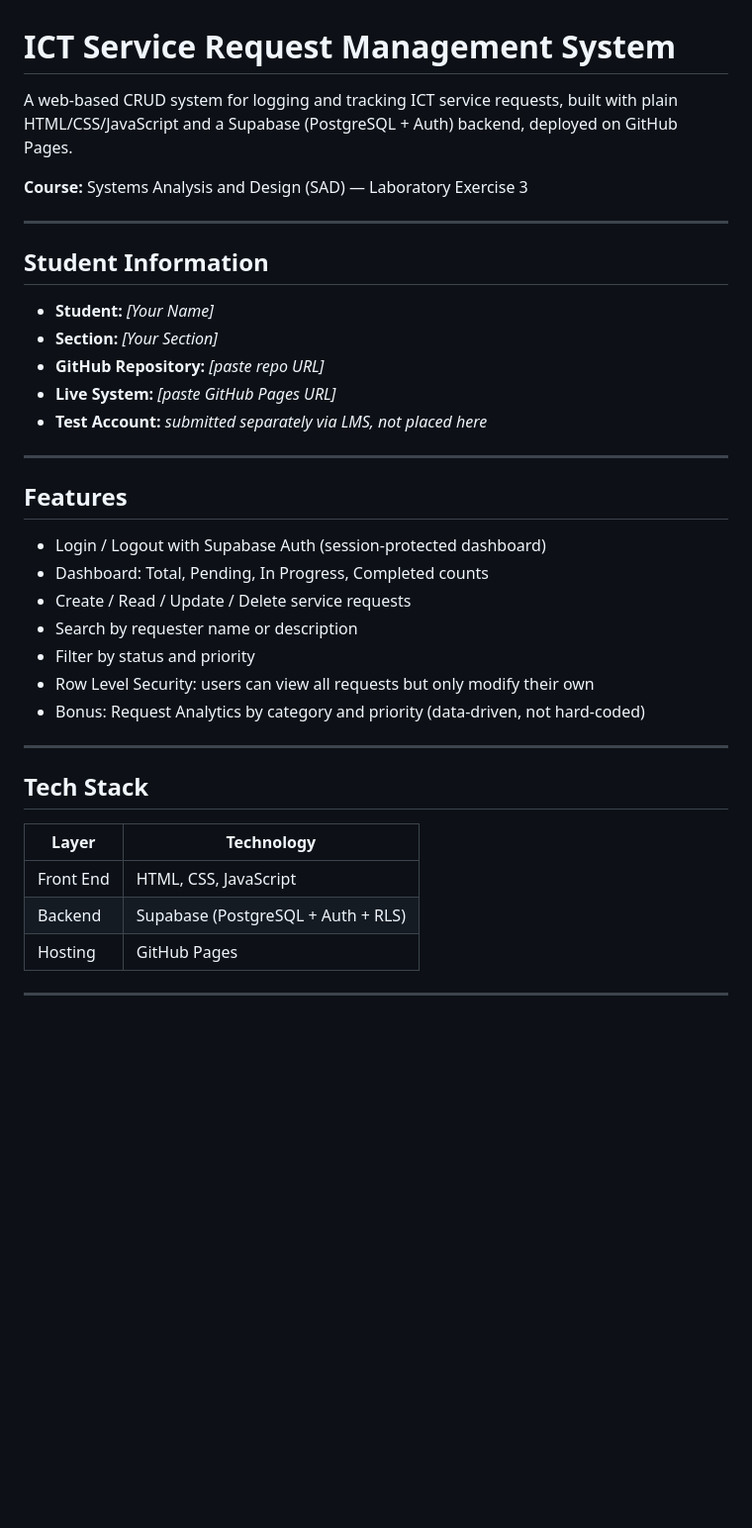
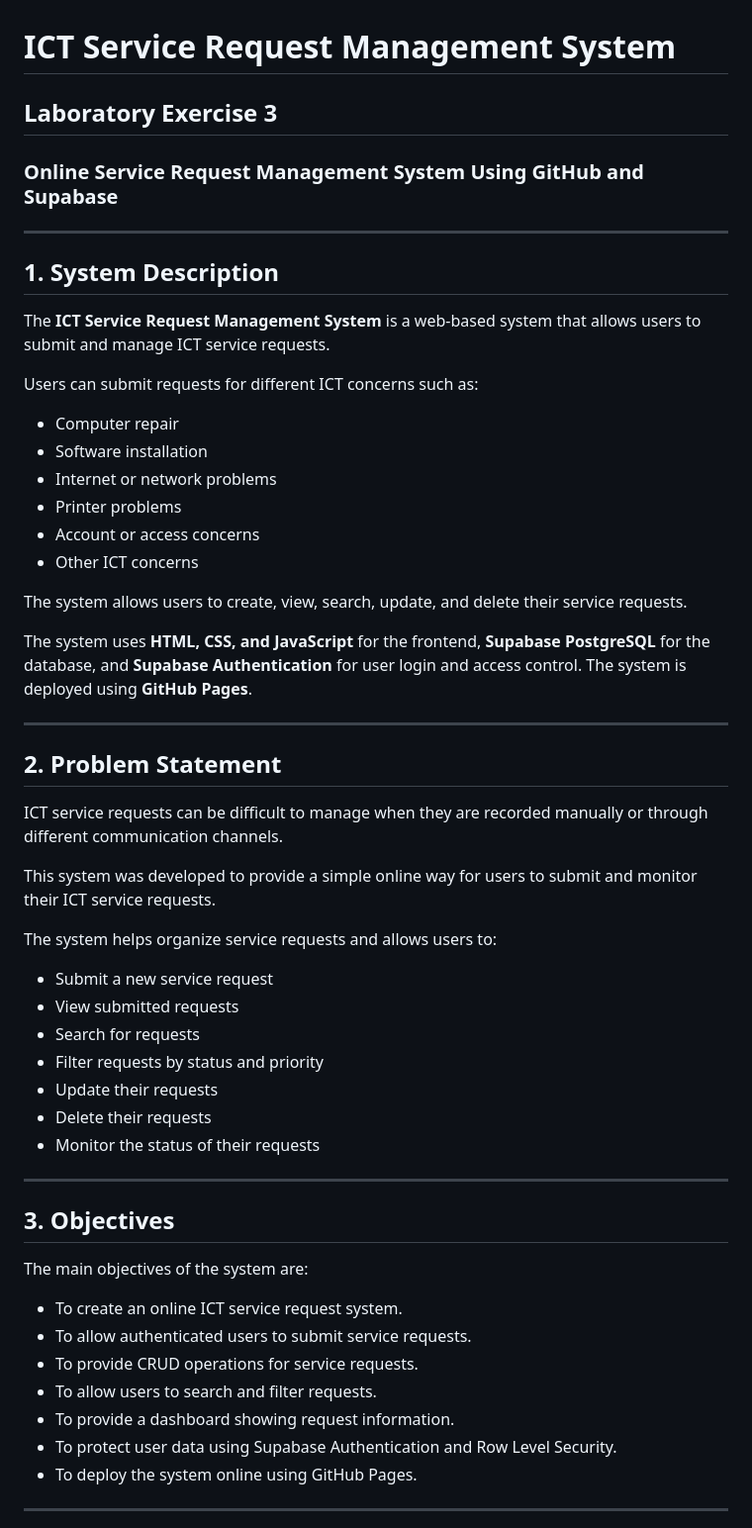
Before and after one commit to Frich10/SAD-ServiceRequest-Ebon, a Markdown page: README.md, the part around one of its changes. Shown at 99% size. Rendered like a GitHub page; blank space fills up the shorter version.

```diff
--- a/README.md
+++ b/README.md
@@ -1,39 +1,58 @@
 # ICT Service Request Management System
 
-A web-based CRUD system for logging and tracking ICT service requests, built with
-plain HTML/CSS/JavaScript and a Supabase (PostgreSQL + Auth) backend, deployed on
-GitHub Pages.
-
-**Course:** Systems Analysis and Design (SAD) — Laboratory Exercise 3
+## Laboratory Exercise 3
+### Online Service Request Management System Using GitHub and Supabase
 
 ---
 
-## Student Information
-- **Student:** _[Your Name]_
-- **Section:** _[Your Section]_
-- **GitHub Repository:** _[paste repo URL]_
-- **Live System:** _[paste GitHub Pages URL]_
-- **Test Account:** _submitted separately via LMS, not placed here_
+## 1. System Description
+
+The **ICT Service Request Management System** is a web-based system that allows users to submit and manage ICT service requests.
+
+Users can submit requests for different ICT concerns such as:
+
+- Computer repair
+- Software installation
+- Internet or network problems
+- Printer problems
+- Account or access concerns
+- Other ICT concerns
+
+The system allows users to create, view, search, update, and delete their service requests.
+
+The system uses **HTML, CSS, and JavaScript** for the frontend, **Supabase PostgreSQL** for the database, and **Supabase Authentication** for user login and access control. The system is deployed using **GitHub Pages**.
 
 ---
 
-## Features
-- Login / Logout with Supabase Auth (session-protected dashboard)
-- Dashboard: Total, Pending, In Progress, Completed counts
-- Create / Read / Update / Delete service requests
-- Search by requester name or description
-- Filter by status and priority
-- Row Level Security: users can view all requests but only modify their own
-- Bonus: Request Analytics by category and priority (data-driven, not hard-coded)
+## 2. Problem Statement
+
+ICT service requests can be difficult to manage when they are recorded manually or through different communication channels.
+
+This system was developed to provide a simple online way for users to submit and monitor their ICT service requests.
+
+The system helps organize service requests and allows users to:
+
+- Submit a new service request
+- View submitted requests
+- Search for requests
+- Filter requests by status and priority
+- Update their requests
+- Delete their requests
+- Monitor the status of their requests
 
 ---
 
-## Tech Stack
-| Layer      | Technology                          |
-|------------|--------------------------------------|
-| Front End  | HTML, CSS, JavaScript               |
-| Backend    | Supabase (PostgreSQL + Auth + RLS)  |
-| Hosting    | GitHub Pages                        |
+## 3. Objectives
+
+The main objectives of the system are:
+
+- To create an online ICT service request system.
+- To allow authenticated users to submit service requests.
+- To provide CRUD operations for service requests.
+- To allow users to search and filter requests.
+- To provide a dashboard showing request information.
+- To protect user data using Supabase Authentication and Row Level Security.
+- To deploy the system online using GitHub Pages.
 
 ---
 
```
Also changed, not shown: other parts of README.md (+141 -78 lines).
